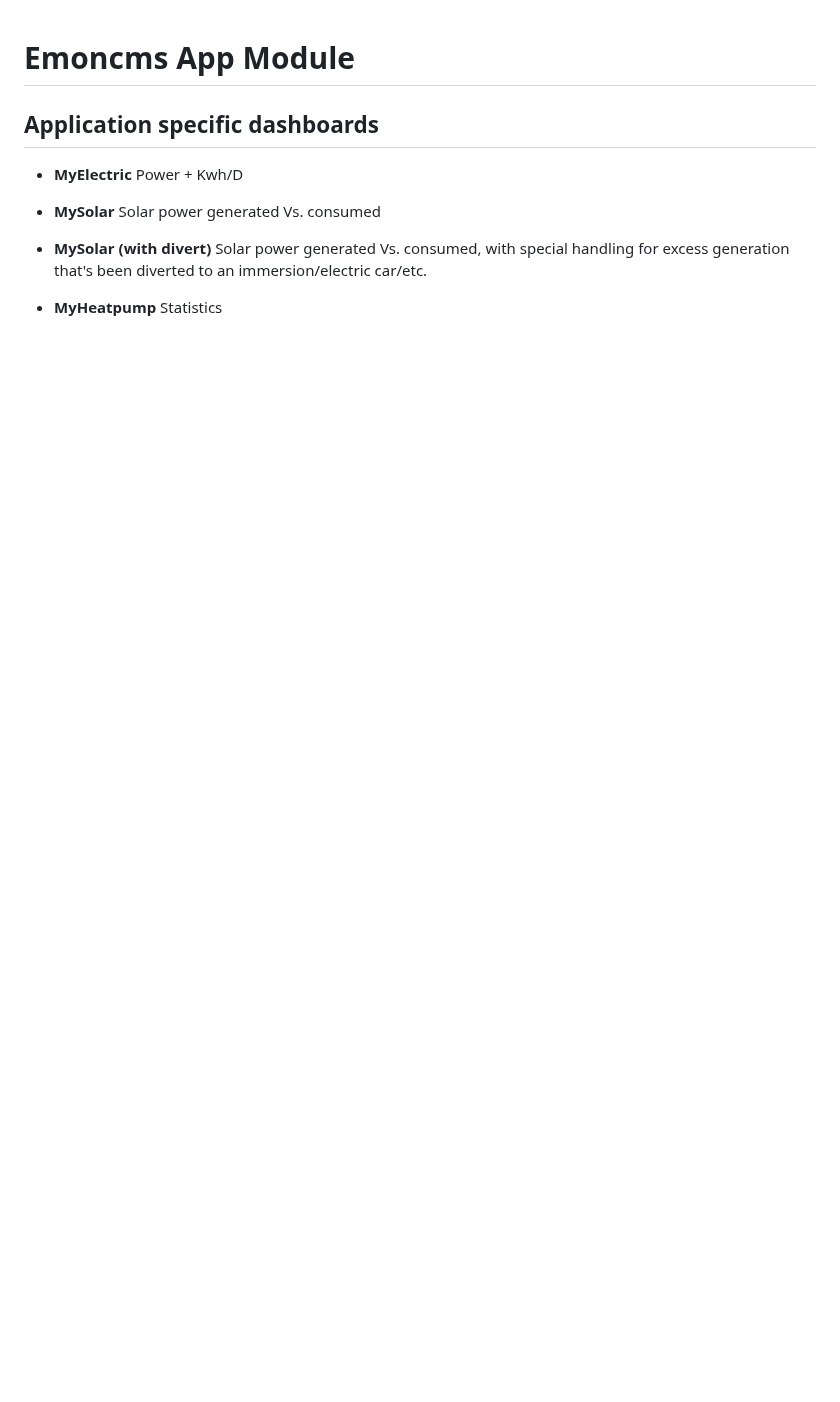
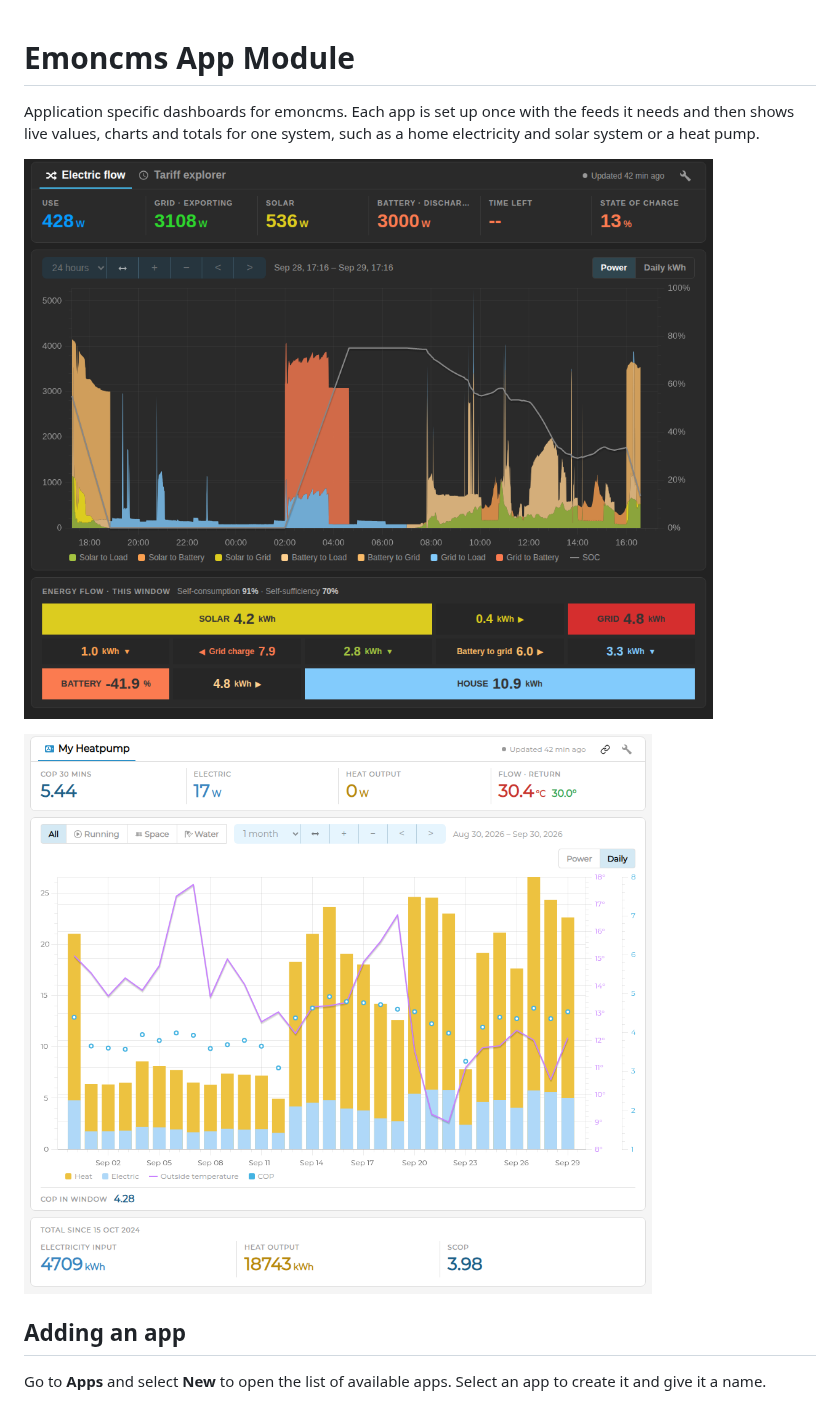
Before and after one commit to emoncms/app, a Markdown page: Readme.md, the part around one of its changes. Rendered like a GitHub page; pictures changed too: images/myelectricflow.png (added), images/myheatpump.png (added); blank space fills up the shorter version.

```diff
--- a/Readme.md
+++ b/Readme.md
@@ -1,16 +1,12 @@
 # Emoncms App Module
 
-## Application specific dashboards
+Application specific dashboards for emoncms. Each app is set up once with the feeds it needs and then shows live values, charts and totals for one system, such as a home electricity and solar system or a heat pump.
 
-* **MyElectric**
-Power + Kwh/D
+![My Electric Flow](images/myelectricflow.png)
 
-* **MySolar**
-Solar power generated Vs. consumed
+![My Heatpump](images/myheatpump.png)
 
-* **MySolar (with divert)**
-Solar power generated Vs. consumed, with special handling for excess generation that's been diverted to an immersion/electric car/etc.
+## Adding an app
 
-* **MyHeatpump**
-Statistics
+Go to **Apps** and select **New** to open the list of available apps. Select an app to create it and give it a name.
 
```
Also changed, not shown: other parts of Readme.md (+40 -15 lines), images/app_list.png (added), images/dark_app.png (deleted), 2 other files.
